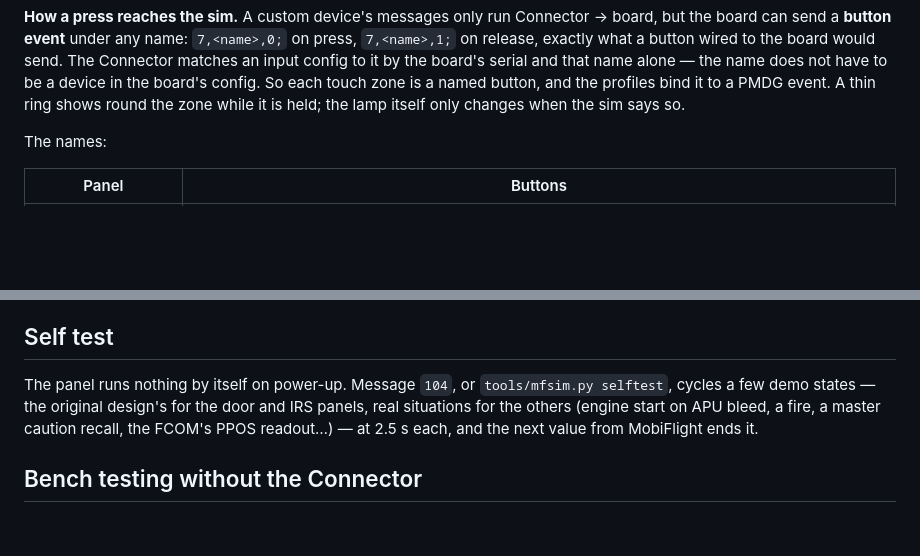
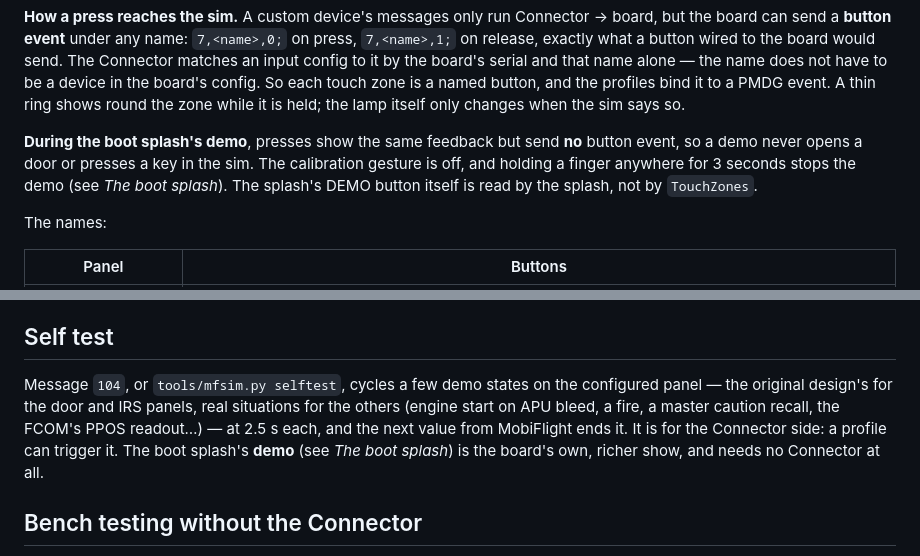
Before and after one commit to ChrisCarde/mobiflight-737-annunciators, a Markdown page: docs/handbook.md, 2 parts joined by grey strips. GitHub-like rendering; blank space fills up the shorter version.

```diff
--- a/docs/handbook.md
+++ b/docs/handbook.md
@@ -290,6 +291,11 @@ input config to it by the board's serial and that name alone — the name does n
 a device in the board's config. So each touch zone is a named button, and the profiles bind
 it to a PMDG event. A thin ring shows round the zone while it is held; the lamp itself only
 changes when the sim says so.
+
+**During the boot splash's demo**, presses show the same feedback but send **no** button
+event, so a demo never opens a door or presses a key in the sim. The calibration gesture is
+off, and holding a finger anywhere for 3 seconds stops the demo (see *The boot splash*). The
+splash's DEMO button itself is read by the splash, not by `TouchZones`.
 
 The names:
 
@@ -992,10 +1037,12 @@ one variable with no MobiFlight transform juggling two.
 
 ## Self test
 
-The panel runs nothing by itself on power-up. Message `104`, or `tools/mfsim.py selftest`,
-cycles a few demo states — the original design's for the door and IRS panels, real
-situations for the others (engine start on APU bleed, a fire, a master caution recall, the
-FCOM's PPOS readout…) — at 2.5 s each, and the next value from MobiFlight ends it.
+Message `104`, or `tools/mfsim.py selftest`, cycles a few demo states on the configured
+panel — the original design's for the door and IRS panels, real situations for the others
+(engine start on APU bleed, a fire, a master caution recall, the FCOM's PPOS readout…) — at
+2.5 s each, and the next value from MobiFlight ends it. It is for the Connector side: a
+profile can trigger it. The boot splash's **demo** (see *The boot splash*) is the board's
+own, richer show, and needs no Connector at all.
 
 ## Bench testing without the Connector
 
```
Also changed, not shown: other parts of docs/handbook.md (+46 -6 lines), README.md (+5 -0 lines).
